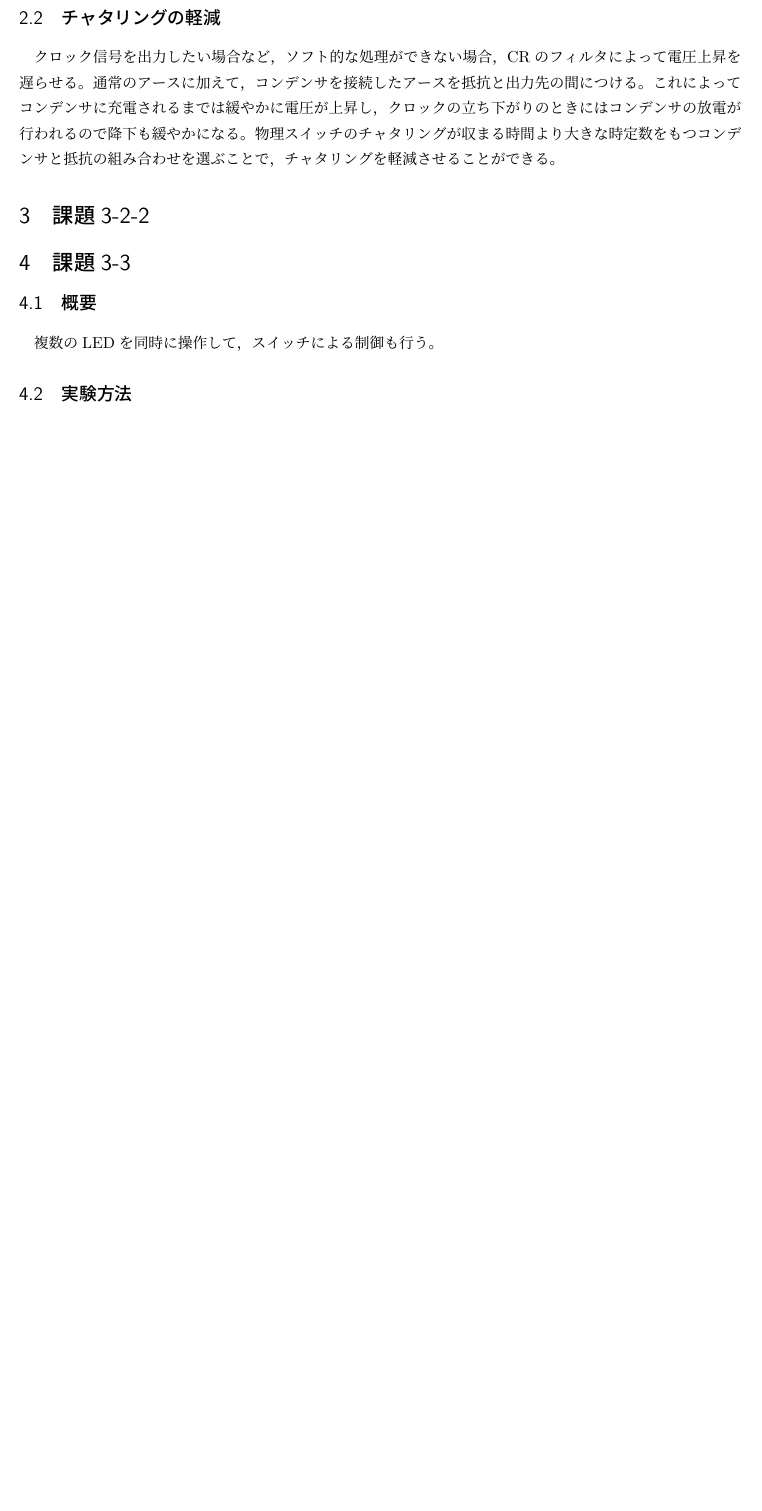
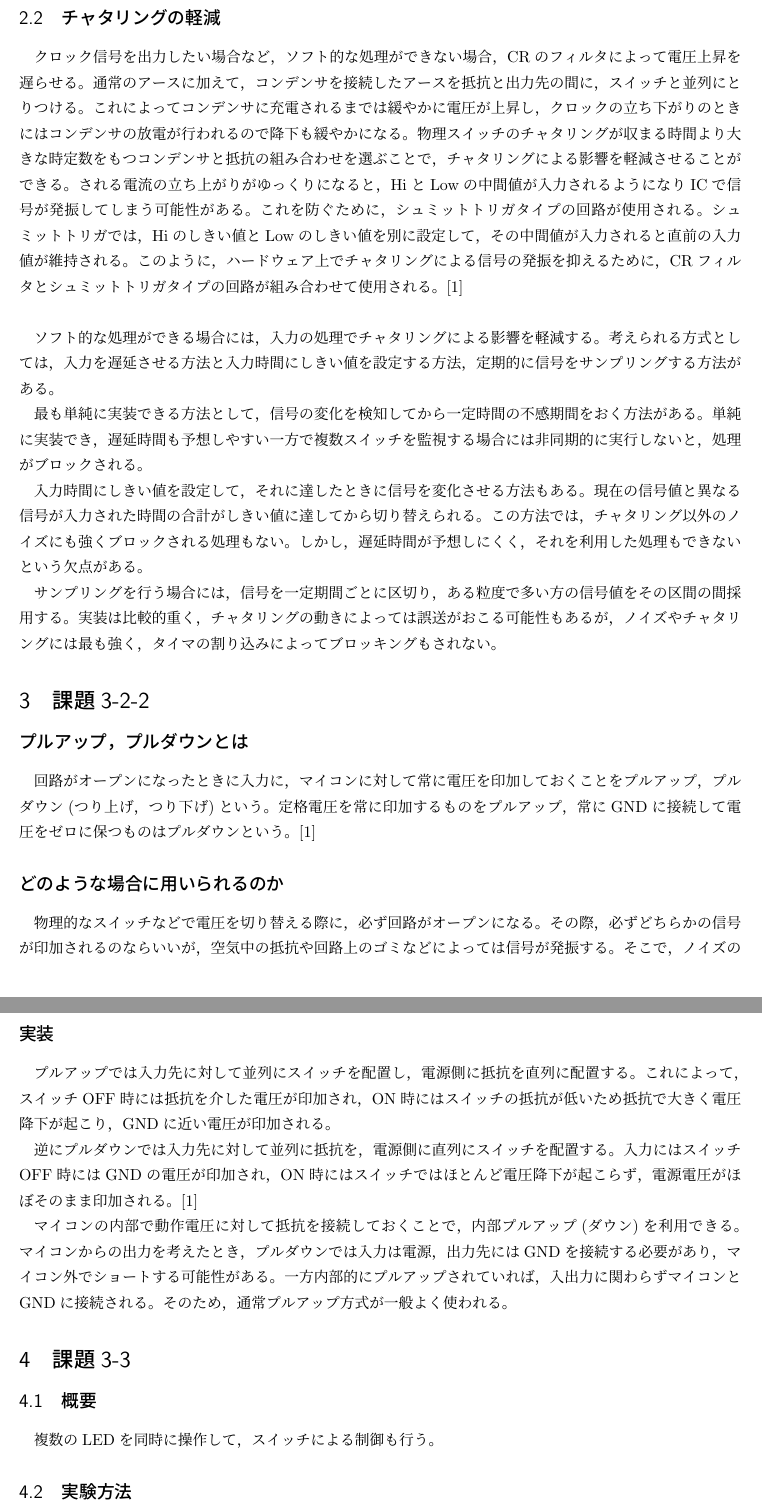
Before and after one commit to jack007xx/hardware-jikken, a LaTeX problem sheet (HW3/report.tex): part of page 3 of 8 before the commit and two parts of pages 3 and 4 of 9 after it, the two joined at a grey line, cut so that both start at the same text, the shorter picture padded with empty space. Compiled offline with pLaTeX and dvipdfmx; a LaTeX package or settings file that is missing is left out.

Commit message:
かけた

```diff
--- a/HW3/report.tex
+++ b/HW3/report.tex
@@ -113,14 +113,51 @@
 
 \subsection{チャタリングの軽減}
 クロック信号を出力したい場合など，ソフト的な処理ができない場合，CRのフィルタによって電圧上昇を遅らせる。
-通常のアースに加えて，コンデンサを接続したアースを抵抗と出力先の間につける。
+通常のアースに加えて，コンデンサを接続したアースを抵抗と出力先の間に，スイッチと並列にとりつける。
 これによってコンデンサに充電されるまでは緩やかに電圧が上昇し，クロックの立ち下がりのときにはコンデンサの放電が行われるので降下も緩やかになる。
-物理スイッチのチャタリングが収まる時間より大きな時定数をもつコンデンサと抵抗の組み合わせを選ぶことで，チャタリングを軽減させることができる。
+物理スイッチのチャタリングが収まる時間より大きな時定数をもつコンデンサと抵抗の組み合わせを選ぶことで，チャタリングによる影響を軽減させることができる。
+される
+電流の立ち上がりがゆっくりになると，HiとLowの中間値が入力されるようになりICで信号が発振してしまう可能性がある。
+これを防ぐために，シュミットトリガタイプの回路が使用される。
+シュミットトリガでは，Hiのしきい値とLowのしきい値を別に設定して，その中間値が入力されると直前の入力値が維持される。
+このように，ハードウェア上でチャタリングによる信号の発振を抑えるために，CRフィルタとシュミットトリガタイプの回路が組み合わせて使用される。\cite{cpuno}\\
 
 
+ソフト的な処理ができる場合には，入力の処理でチャタリングによる影響を軽減する。
+考えられる方式としては，入力を遅延させる方法と入力時間にしきい値を設定する方法，定期的に信号をサンプリングする方法がある。
+
+最も単純に実装できる方法として，信号の変化を検知してから一定時間の不感期間をおく方法がある。
+単純に実装でき，遅延時間も予想しやすい一方で複数スイッチを監視する場合には非同期的に実行しないと，処理がブロックされる。
+
+入力時間にしきい値を設定して，それに達したときに信号を変化させる方法もある。
+現在の信号値と異なる信号が入力された時間の合計がしきい値に達してから切り替えられる。
+この方法では，チャタリング以外のノイズにも強くブロックされる処理もない。
+しかし，遅延時間が予想しにくく，それを利用した処理もできないという欠点がある。
+
+サンプリングを行う場合には，信号を一定期間ごとに区切り，ある粒度で多い方の信号値をその区間の間採用する。
+実装は比較的重く，チャタリングの動きによっては誤送がおこる可能性もあるが，ノイズやチャタリングには最も強く，タイマの割り込みによってブロッキングもされない。
 
 \section{課題3-2-2}
-% プルアップダウン
+\subsection*{プルアップ，プルダウンとは}
+回路がオープンになったときに入力に，マイコンに対して常に電圧を印加しておくことをプルアップ，プルダウン(つり上げ，つり下げ)という。
+定格電圧を常に印加するものをプルアップ，常にGNDに接続して電圧をゼロに保つものはプルダウンという。\cite{cpuno}
+
+\subsection*{どのような場合に用いられるのか}
+物理的なスイッチなどで電圧を切り替える際に，必ず回路がオープンになる。
+その際，必ずどちらかの信号が印加されるのならいいが，空気中の抵抗や回路上のゴミなどによっては信号が発振する。
+そこで，ノイズの除去や発振の防止のためにプルアップ(プルダウン)回路が用いられる。\cite{cpuno}
+
+\subsection*{実装}
+プルアップでは入力先に対して並列にスイッチを配置し，電源側に抵抗を直列に配置する。
+これによって，スイッチOFF時には抵抗を介した電圧が印加され，ON時にはスイッチの抵抗が低いため抵抗で大きく電圧降下が起こり，GNDに近い電圧が印加される。
+
+逆にプルダウンでは入力先に対して並列に抵抗を，電源側に直列にスイッチを配置する。
+入力にはスイッチOFF時にはGNDの電圧が印加され，ON時にはスイッチではほとんど電圧降下が起こらず，電源電圧がほぼそのまま印加される。\cite{cpuno}
+
+マイコンの内部で動作電圧に対して抵抗を接続しておくことで，内部プルアップ(ダウン)を利用できる。
+マイコンからの出力を考えたとき，プルダウンでは入力は電源，出力先にはGNDを接続する必要があり，マイコン外でショートする可能性がある。
+一方内部的にプルアップされていれば，入出力に関わらずマイコンとGNDに接続される。
+そのため，通常プルアップ方式が一般よく使われる。
 
 \section{課題3-3}
 \subsection{概要}
```
Also changed, not shown: HW3/report.tex (3 more changed lines).
